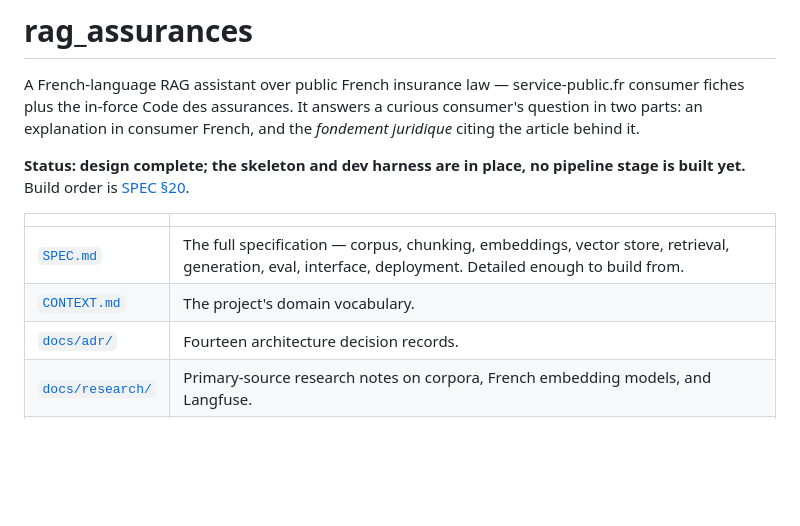
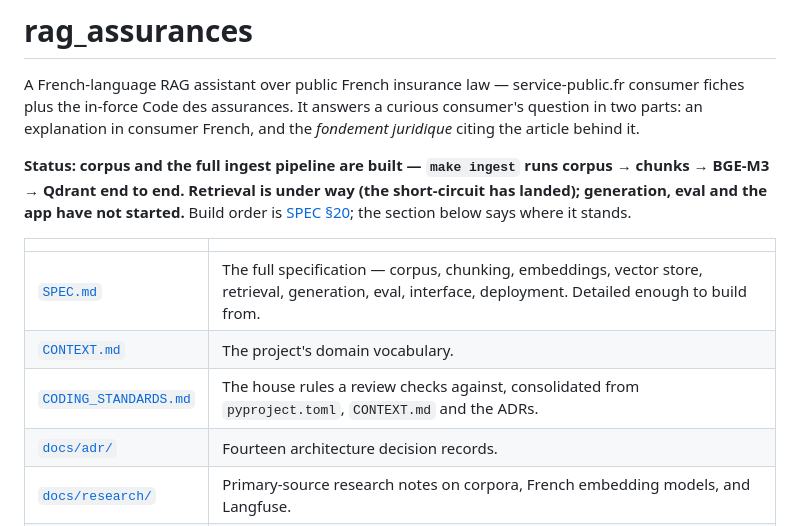
Before and after one commit to Zameloth/rag_assurances, a Markdown page: README.md, the part around one of its changes. Rendered like a GitHub page; blank space fills up the shorter version.

```diff
--- a/README.md
+++ b/README.md
@@ -5,13 +5,16 @@ fiches plus the in-force Code des assurances. It answers a curious consumer's qu
 parts: an explanation in consumer French, and the *fondement juridique* citing the article behind
 it.
 
-**Status: design complete; the skeleton and dev harness are in place, no pipeline stage is built
-yet.** Build order is [SPEC §20](SPEC.md).
+**Status: corpus and the full ingest pipeline are built — `make ingest` runs corpus → chunks →
+BGE-M3 → Qdrant end to end. Retrieval is under way (the short-circuit has landed); generation, eval
+and the app have not started.** Build order is [SPEC §20](SPEC.md); the section below says where it
+stands.
 
 | | |
 |---|---|
 | [`SPEC.md`](SPEC.md) | The full specification — corpus, chunking, embeddings, vector store, retrieval, generation, eval, interface, deployment. Detailed enough to build from. |
 | [`CONTEXT.md`](CONTEXT.md) | The project's domain vocabulary. |
+| [`CODING_STANDARDS.md`](CODING_STANDARDS.md) | The house rules a review checks against, consolidated from `pyproject.toml`, `CONTEXT.md` and the ADRs. |
 | [`docs/adr/`](docs/adr/) | Fourteen architecture decision records. |
 | [`docs/research/`](docs/research/) | Primary-source research notes on corpora, French embedding models, and Langfuse. |
 | [Map #1](https://github.com/Zameloth/rag_assurances/issues/1) | The wayfinding map and its sixteen decision tickets, where the full reasoning lives. |
```
Also changed, not shown: other parts of README.md (+42 -3 lines).
